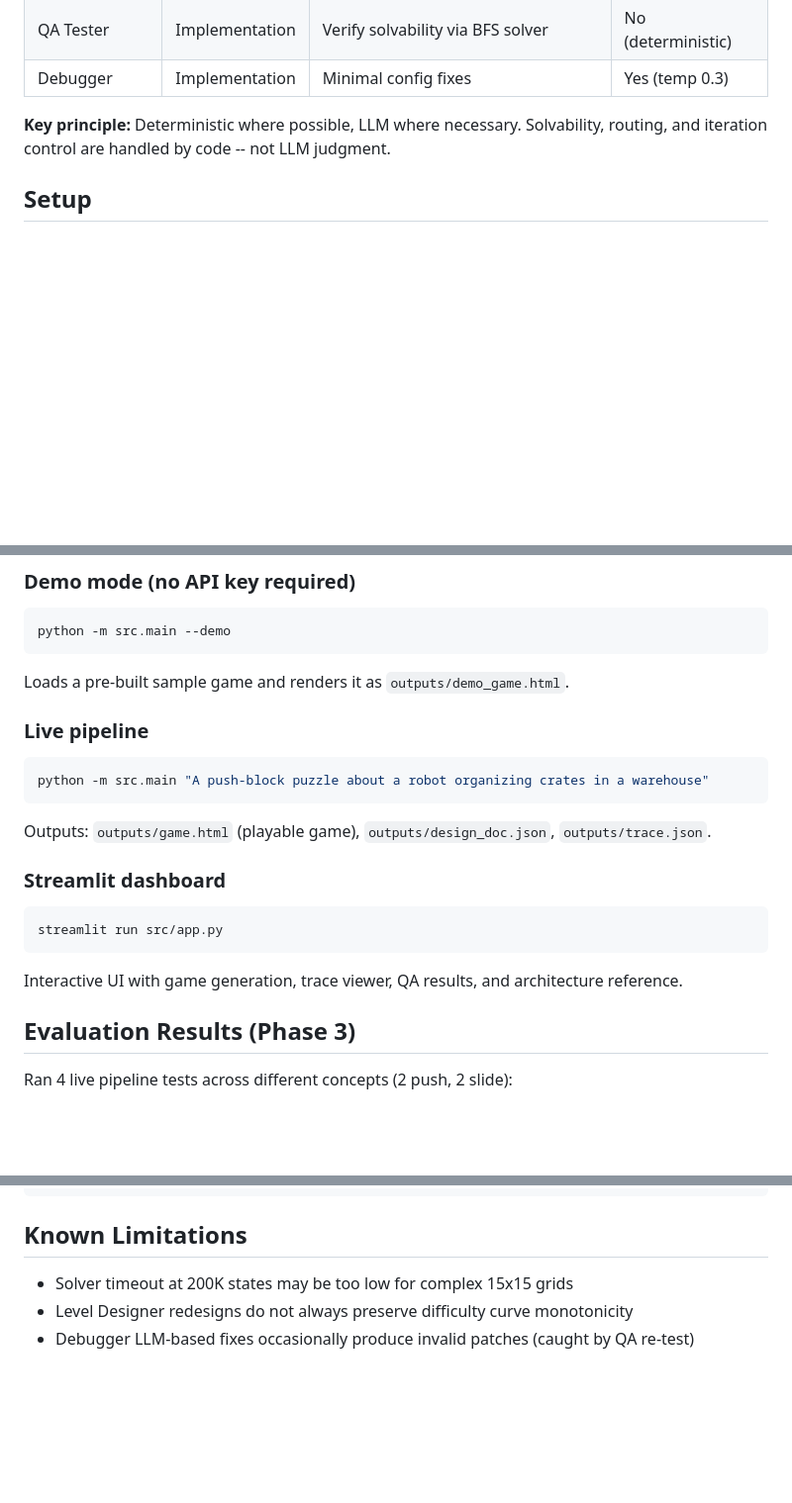
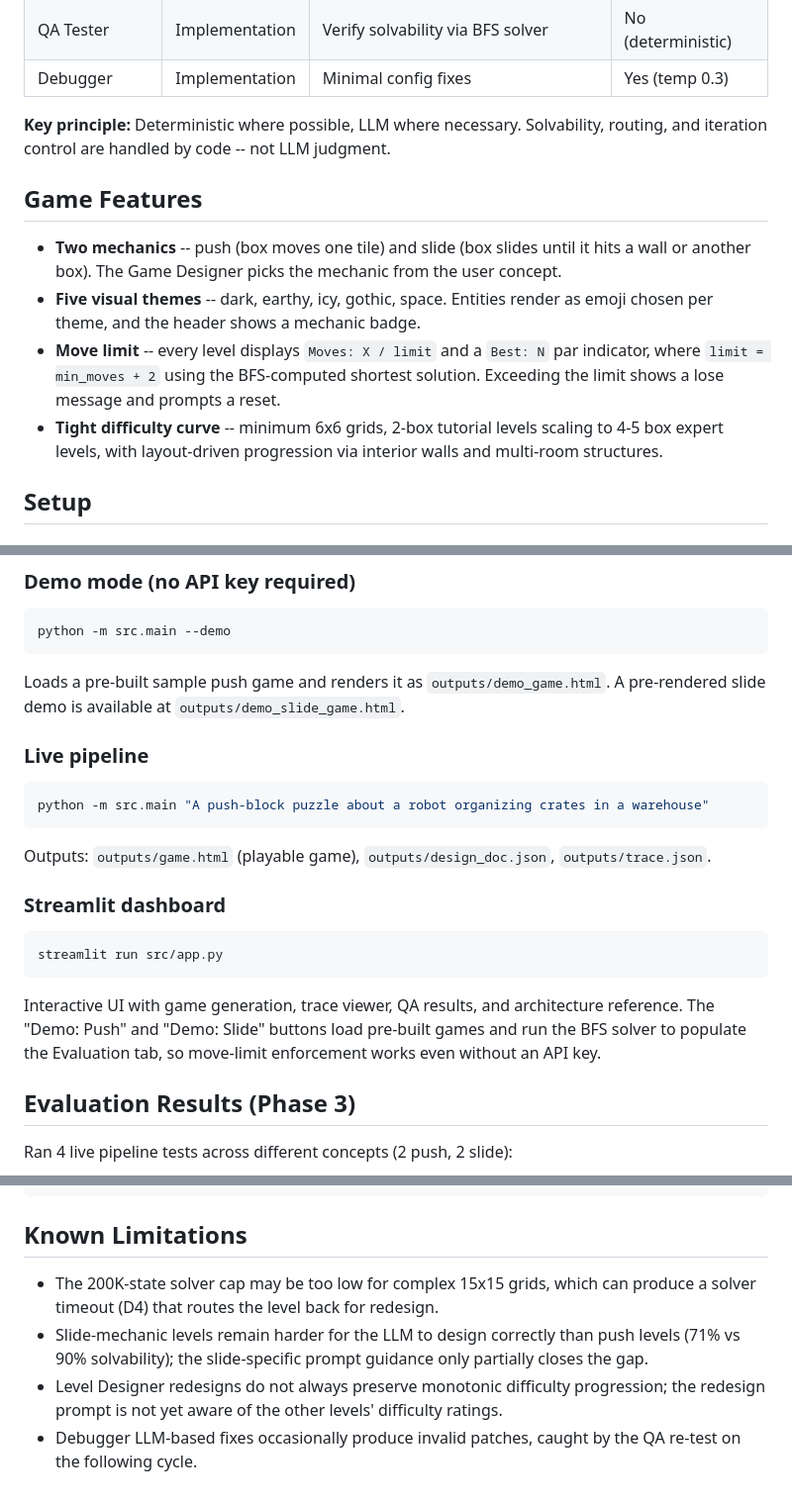
Before and after one commit to yixiaol2/PuzzleForge, a Markdown page: README.md, 3 parts joined by grey strips. Shown at 99% size. Drawn GitHub-style; blank space fills up the shorter version.

````diff
--- a/README.md
+++ b/README.md
@@ -35,6 +39,13 @@ User Input --> Game Designer --> Level Designer --> Developer (translate)
 
 **Key principle:** Deterministic where possible, LLM where necessary. Solvability, routing, and iteration control are handled by code -- not LLM judgment.
 
+## Game Features
+
+- **Two mechanics** -- push (box moves one tile) and slide (box slides until it hits a wall or another box). The Game Designer picks the mechanic from the user concept.
+- **Five visual themes** -- dark, earthy, icy, gothic, space. Entities render as emoji chosen per theme, and the header shows a mechanic badge.
+- **Move limit** -- every level displays `Moves: X / limit` and a `Best: N` par indicator, where `limit = min_moves + 2` using the BFS-computed shortest solution. Exceeding the limit shows a lose message and prompts a reset.
+- **Tight difficulty curve** -- minimum 6x6 grids, 2-box tutorial levels scaling to 4-5 box expert levels, with layout-driven progression via interior walls and multi-room structures.
+
 ## Setup
 
 ### Prerequisites
@@ -56,7 +67,7 @@ cp .env.example .env
 ```bash
 python -m src.main --demo
 ```
-Loads a pre-built sample game and renders it as `outputs/demo_game.html`.
+Loads a pre-built sample push game and renders it as `outputs/demo_game.html`. A pre-rendered slide demo is available at `outputs/demo_slide_game.html`.
 
 ### Live pipeline
 ```bash
@@ -68,7 +79,7 @@ Outputs: `outputs/game.html` (playable game), `outputs/design_doc.json`, `output
 ```bash
 streamlit run src/app.py
 ```
-Interactive UI with game generation, trace viewer, QA results, and architecture reference.
+Interactive UI with game generation, trace viewer, QA results, and architecture reference. The "Demo: Push" and "Demo: Slide" buttons load pre-built games and run the BFS solver to populate the Evaluation tab, so move-limit enforcement works even without an API key.
 
 ## Evaluation Results (Phase 3)
 
@@ -164,6 +176,7 @@ PuzzleForge/
 
 ## Known Limitations
 
-- Solver timeout at 200K states may be too low for complex 15x15 grids
-- Level Designer redesigns do not always preserve difficulty curve monotonicity
-- Debugger LLM-based fixes occasionally produce invalid patches (caught by QA re-test)
+- The 200K-state solver cap may be too low for complex 15x15 grids, which can produce a solver timeout (D4) that routes the level back for redesign.
+- Slide-mechanic levels remain harder for the LLM to design correctly than push levels (71% vs 90% solvability); the slide-specific prompt guidance only partially closes the gap.
+- Level Designer redesigns do not always preserve monotonic difficulty progression; the redesign prompt is not yet aware of the other levels' difficulty ratings.
+- Debugger LLM-based fixes occasionally produce invalid patches, caught by the QA re-test on the following cycle.
````
Also changed, not shown: other parts of README.md (+26 -21 lines).
